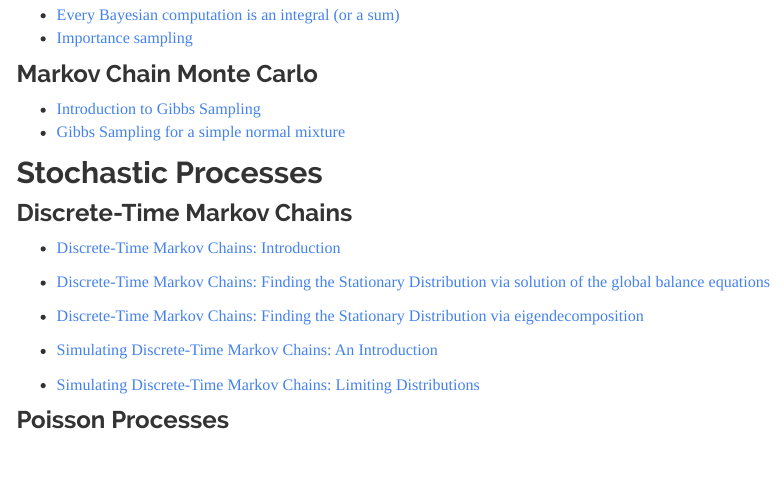
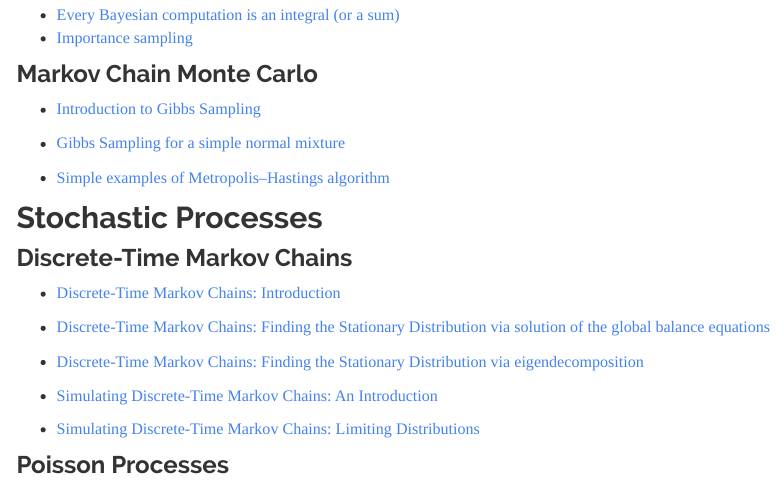
Before and after one commit to stephens999/fiveMinuteStats, an R Markdown document (analysis/index.Rmd): the page in a window 1100 px wide, from 840 px down. Rendered offline with R 4.5, knitr and Pandoc, with nearby package versions; menus at the side of the page are left out.

Commit message:
Files commited by wflow_commit.

```diff
--- a/analysis/index.Rmd
+++ b/analysis/index.Rmd
@@ -46,6 +46,8 @@ title: "Home"
 * [Introduction to Gibbs Sampling](gibbs1.html)
 * [Gibbs Sampling for a simple normal mixture](gibbs2.html)
 
+* [Simple examples of Metropolis--Hastings algorithm](MH-examples1.html)
+
 
 ## Stochastic Processes
 
```
